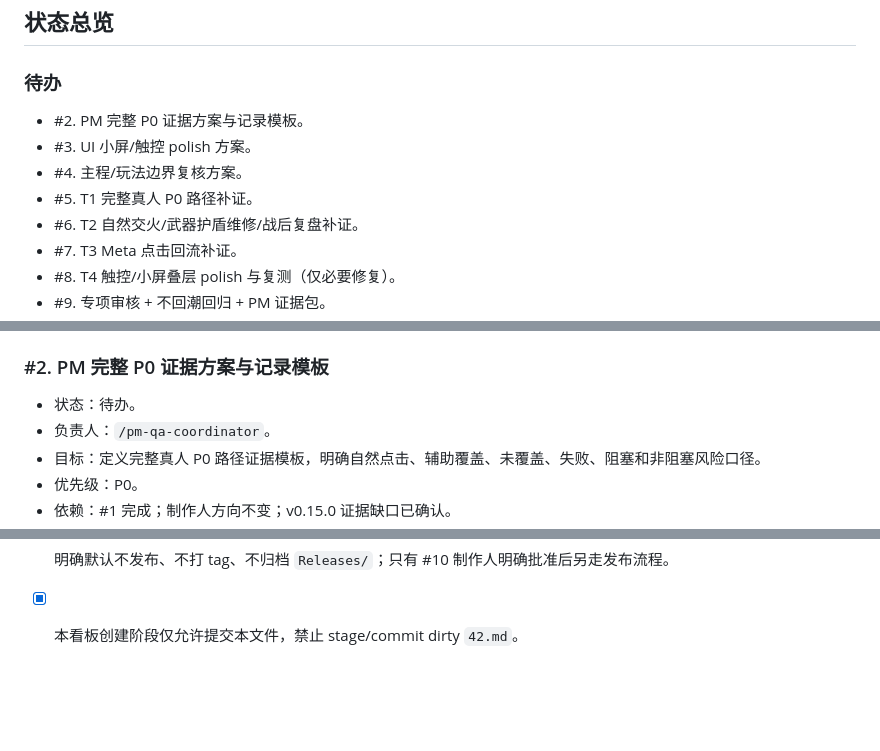
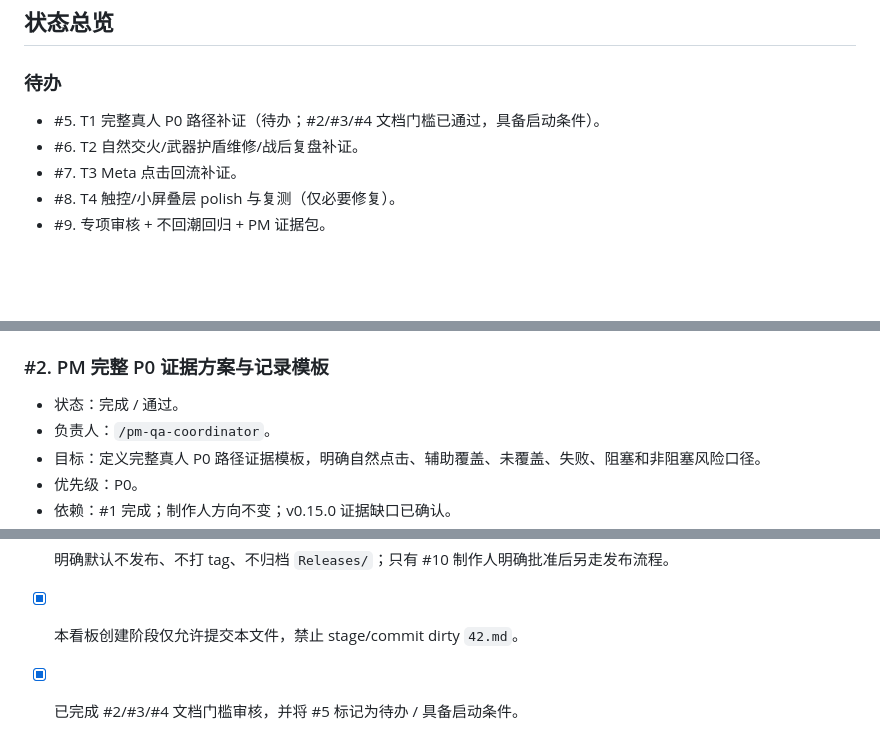
Before and after one commit to Ax72864/SDSpaceGame, a Markdown page: Workspaces/pm-qa-coordinator/v0.17.0-p0-touch-combat-meta-gate-kanban.md, 3 parts joined by grey strips. GitHub-like rendering; blank space fills up the shorter version.

Commit message:
通过v0.17文档门槛审核
Co-authored-by: Cursor <cursoragent@cursor.com>

```diff
--- a/Workspaces/pm-qa-coordinator/v0.17.0-p0-touch-combat-meta-gate-kanban.md
+++ b/Workspaces/pm-qa-coordinator/v0.17.0-p0-touch-combat-meta-gate-kanban.md
@@ -63,10 +63,7 @@
 
 ### 待办
 
-- #2. PM 完整 P0 证据方案与记录模板。
-- #3. UI 小屏/触控 polish 方案。
-- #4. 主程/玩法边界复核方案。
-- #5. T1 完整真人 P0 路径补证。
+- #5. T1 完整真人 P0 路径补证（待办；#2/#3/#4 文档门槛已通过，具备启动条件）。
 - #6. T2 自然交火/武器护盾维修/战后复盘补证。
 - #7. T3 Meta 点击回流补证。
 - #8. T4 触控/小屏叠层 polish 与复测（仅必要修复）。
@@ -105,7 +105,7 @@
 
 ### #2. PM 完整 P0 证据方案与记录模板
 
-- 状态：待办。
+- 状态：完成 / 通过。
 - 负责人：`/pm-qa-coordinator`。
 - 目标：定义完整真人 P0 路径证据模板，明确自然点击、辅助覆盖、未覆盖、失败、阻塞和非阻塞风险口径。
 - 优先级：P0。
@@ -405,3 +421,4 @@
 - [x] QA/证据点共 90 条，覆盖 P0 入口、建造采矿、资源不足/断电、交火、武器/护盾/维修、战后复盘、星系、Meta、触控、三视口、小屏叠层、复制摘要、runtime errors、storage signature、不回潮、发布闸门。
 - [x] 明确默认不发布、不打 tag、不归档 `Releases/`；只有 #10 制作人明确批准后另走发布流程。
 - [x] 本看板创建阶段仅允许提交本文件，禁止 stage/commit dirty `42.md`。
+- [x] 已完成 #2/#3/#4 文档门槛审核，并将 #5 标记为待办 / 具备启动条件。
```
Also changed, not shown: other parts of Workspaces/pm-qa-coordinator/v0.17.0-p0-touch-combat-meta-gate-kanban.md (+23 -4 lines).
